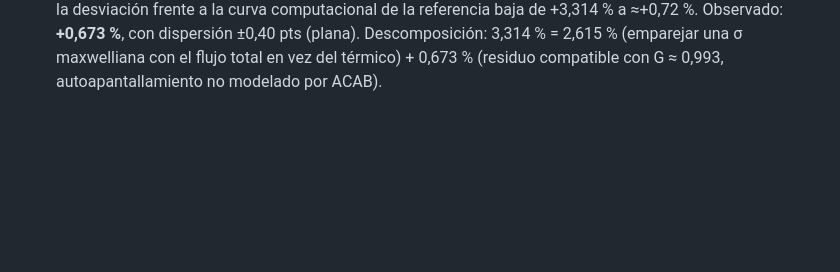
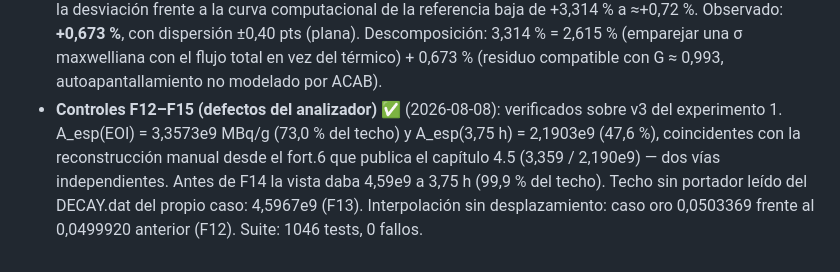
Before and after one commit to adriannavarrominaya/ACAB_SUITE, a Markdown page: acab_suite/README.md, the part around the change. GitHub-like rendering; blank space fills up the shorter version.

```diff
--- a/acab_suite/README.md
+++ b/acab_suite/README.md
@@ -209,3 +209,4 @@ Se persiste por app en `suite_config.json`, clave `runner` dentro de cada app: `
 - **F9f (cierre)** ✅ (2026-07-26), 1 commit `analyzer:` + 1 commit `suite:`. Causa raíz del contradicho "pestaña independiente de la carpeta de simulaciones": vivía dentro de `#results-panel` con `d-none` hasta el primer `/api/analyze` con éxito — arreglado, la barra de pestañas es visible desde el arranque (la guía de bienvenida pasa a ser el contenido inicial de la pestaña "Simulaciones", como el resto de pestañas ya degradaban con placeholder estático). Verificado en navegador real (Playwright): pestaña accesible sin analizar antes, y flujo COMPLETO real inp-conf→botón→pestaña de punta a punta (referencia real + `acab.exe`/`chains.exe` falsos D1: generar→ejecutar→"Abrir en Fort Analyzer"→pestaña activa con resultados). Fixture oro positivo pendiente desde F9e ya congelado: `fort.6`/`inp.5` reales de `iso_TE130/` con INPT=2 (`tests/fixtures/chains/iso_TE130_real/`, analyzer) — eco `INITIAL CONCENTRATIONS` con SOLO TE130 (C_i=1.570E20 át/cm³) y A_pico(I131)=1.6500E4 Bq/cm³, `inp.5` byte-idéntico a `inp.5_iso_TE130`. Regla de procedencia de las P de CHAINS (control "cadenas del Te130" de arriba) documentada en ambos manuales de usuario + badge de carpeta de referencia junto a NMAX/PCNT en la UI (el manifest ya la guardaba).
 - **Recuento de suite** (2026-07-26): 965 tests, 0 fallos (run_all_tests.ps1; sustituye al 961 de esta misma fecha, F9e). F9 del BACKLOG cierra completo.
 - **Control de convenio σ–flujo (caso auxiliar v.1b)** ✅ (2026-08-07): v.1 reejecutado con Bloque #3 = 6,5×10¹³ (eco del fort.6 verificado: 6.5000002E+13), sin ningún otro cambio. Predicción anotada antes de ejecutar: la desviación frente a la curva computacional de la referencia baja de +3,314 % a ≈+0,72 %. Observado: **+0,673 %**, con dispersión ±0,40 pts (plana). Descomposición: 3,314 % = 2,615 % (emparejar una σ maxwelliana con el flujo total en vez del térmico) + 0,673 % (residuo compatible con G ≈ 0,993, autoapantallamiento no modelado por ACAB).
+- **Controles F12–F15 (defectos del analizador)** ✅ (2026-08-08): verificados   sobre v3 del experimento 1. A_esp(EOI) = 3,3573e9 MBq/g (73,0 % del techo) y   A_esp(3,75 h) = 2,1903e9 (47,6 %), coincidentes con la reconstrucción manual   desde el fort.6 que publica el capítulo 4.5 (3,359 / 2,190e9) — dos vías   independientes. Antes de F14 la vista daba 4,59e9 a 3,75 h (99,9 % del   techo). Techo sin portador leído del DECAY.dat del propio caso: 4,5967e9   (F13). Interpolación sin desplazamiento: caso oro 0,0503369 frente al   0,0499920 anterior (F12). Suite: 1046 tests, 0 fallos.
```
Also changed, not shown: acab_suite/BACKLOG.md (+5 -0 lines).
